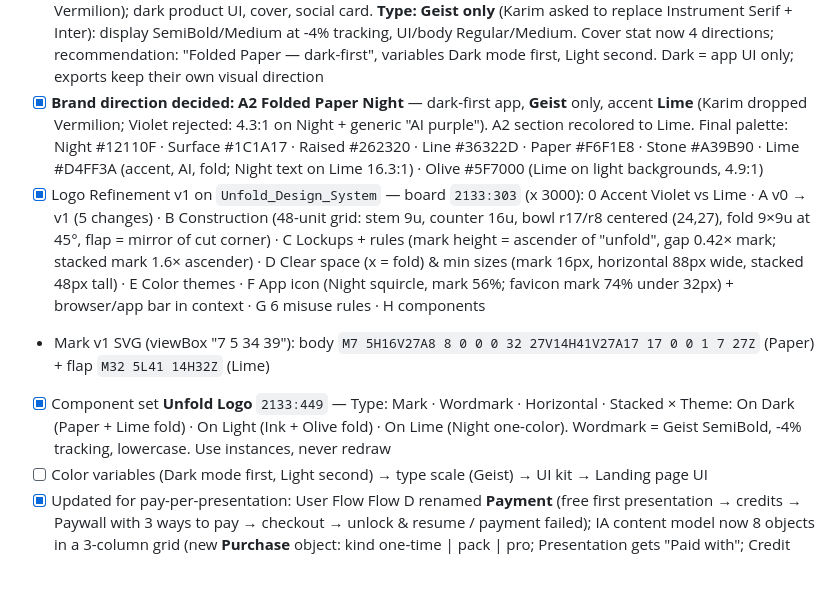
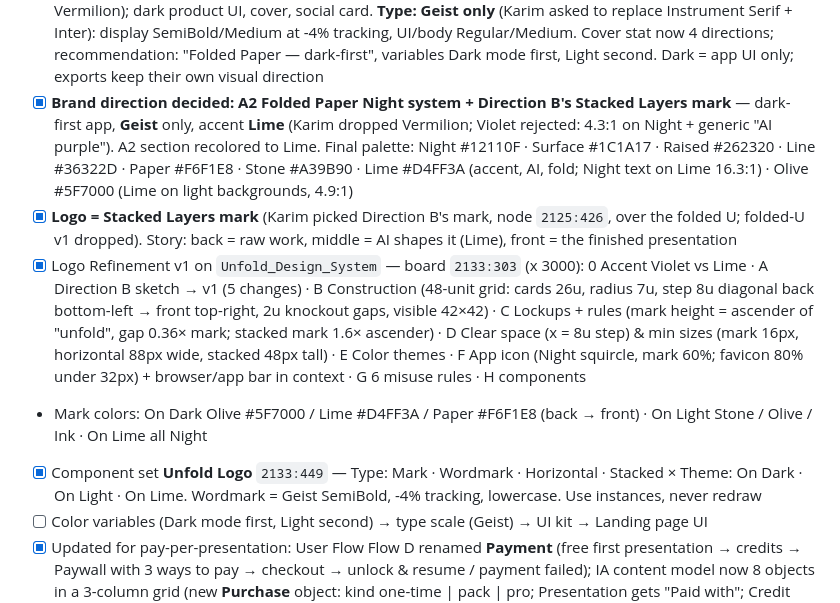
Before and after one commit to KarimMedhat/Claude_Home, a Markdown page: CLAUDE.md, the part around the change. GitHub-like rendering; blank space fills up the shorter version.

Commit message:
Switch Unfold logo to the refined Stacked Layers mark
Co-Authored-By: Claude Opus 5.5 <noreply@anthropic.com>
Claude-Session: https://claude.ai/code/session_011AAAAeYB2StC12SrUDWNmV

```diff
--- a/CLAUDE.md
+++ b/CLAUDE.md
@@ -242,10 +242,11 @@ Project type → Output format → Industry → Scope → Upload (screens / Figm
 - [ ] Pilot the prototype with 1 designer, then run the 8 sessions
 - [x] Brand Exploration v1 on `Unfold_Design_System` — frame `2123:234`: Brand Foundation (name story, mission, positioning, promise, personality Confident/Crafted/Smart/Warm with "not" pairs, voice do/don't); 3 directions each with logo stage, concept, 5-color palette, type specimen and 3 applications (product UI, presentation cover, social card): **A Folded Paper** (Paper #F6F1E8 · Ink #14120F · Vermilion #FF4F1F · Clay #D9C9B4 · Stone #6B645B; Instrument Serif + Inter; folded-u mark), **B Studio Violet** (Night #0C0A1D · Violet #7C5CFF · Lilac #C9B8FF; Geist), **C Blueprint** (Graphite #17181C · Lime #D4FF3A · Concrete #E9EAE6; Space Grotesk + Inter); scorecard A 29/30 · B 20 · C 19; recommendation: Folded Paper
 - [x] Added **A2 — Folded Paper Night** (dark-first) section to Brand Exploration — frame `2129:298` (Karim asked for dark mode): Night #12110F · Surface #1C1A17 · Raised #262320 · Paper text #F6F1E8 · Stone #A39B90 · Vermilion #FF5A2C (brighter for dark); paper "u" + vermilion fold; contrast checks (AI buttons = Night text on Vermilion); dark product UI, cover, social card. **Type: Geist only** (Karim asked to replace Instrument Serif + Inter): display SemiBold/Medium at -4% tracking, UI/body Regular/Medium. Cover stat now 4 directions; recommendation: "Folded Paper — dark-first", variables Dark mode first, Light second. Dark = app UI only; exports keep their own visual direction
-- [x] **Brand direction decided: A2 Folded Paper Night** — dark-first app, **Geist** only, accent **Lime** (Karim dropped Vermilion; Violet rejected: 4.3:1 on Night + generic "AI purple"). A2 section recolored to Lime. Final palette: Night #12110F · Surface #1C1A17 · Raised #262320 · Line #36322D · Paper #F6F1E8 · Stone #A39B90 · Lime #D4FF3A (accent, AI, fold; Night text on Lime 16.3:1) · Olive #5F7000 (Lime on light backgrounds, 4.9:1)
-- [x] Logo Refinement v1 on `Unfold_Design_System` — board `2133:303` (x 3000): 0 Accent Violet vs Lime · A v0 → v1 (5 changes) · B Construction (48-unit grid: stem 9u, counter 16u, bowl r17/r8 centered (24,27), fold 9×9u at 45°, flap = mirror of cut corner) · C Lockups + rules (mark height = ascender of "unfold", gap 0.42× mark; stacked mark 1.6× ascender) · D Clear space (x = fold) & min sizes (mark 16px, horizontal 88px wide, stacked 48px tall) · E Color themes · F App icon (Night squircle, mark 56%; favicon mark 74% under 32px) + browser/app bar in context · G 6 misuse rules · H components
-- Mark v1 SVG (viewBox "7 5 34 39"): body `M7 5H16V27A8 8 0 0 0 32 27V14H41V27A17 17 0 0 1 7 27Z` (Paper) + flap `M32 5L41 14H32Z` (Lime)
-- [x] Component set **Unfold Logo** `2133:449` — Type: Mark · Wordmark · Horizontal · Stacked × Theme: On Dark (Paper + Lime fold) · On Light (Ink + Olive fold) · On Lime (Night one-color). Wordmark = Geist SemiBold, -4% tracking, lowercase. Use instances, never redraw
+- [x] **Brand direction decided: A2 Folded Paper Night system + Direction B's Stacked Layers mark** — dark-first app, **Geist** only, accent **Lime** (Karim dropped Vermilion; Violet rejected: 4.3:1 on Night + generic "AI purple"). A2 section recolored to Lime. Final palette: Night #12110F · Surface #1C1A17 · Raised #262320 · Line #36322D · Paper #F6F1E8 · Stone #A39B90 · Lime #D4FF3A (accent, AI, fold; Night text on Lime 16.3:1) · Olive #5F7000 (Lime on light backgrounds, 4.9:1)
+- [x] **Logo = Stacked Layers mark** (Karim picked Direction B's mark, node `2125:426`, over the folded U; folded-U v1 dropped). Story: back = raw work, middle = AI shapes it (Lime), front = the finished presentation
+- [x] Logo Refinement v1 on `Unfold_Design_System` — board `2133:303` (x 3000): 0 Accent Violet vs Lime · A Direction B sketch → v1 (5 changes) · B Construction (48-unit grid: cards 26u, radius 7u, step 8u diagonal back bottom-left → front top-right, 2u knockout gaps, visible 42×42) · C Lockups + rules (mark height = ascender of "unfold", gap 0.36× mark; stacked mark 1.6× ascender) · D Clear space (x = 8u step) & min sizes (mark 16px, horizontal 88px wide, stacked 48px tall) · E Color themes · F App icon (Night squircle, mark 60%; favicon 80% under 32px) + browser/app bar in context · G 6 misuse rules · H components
+- Mark colors: On Dark Olive #5F7000 / Lime #D4FF3A / Paper #F6F1E8 (back → front) · On Light Stone / Olive / Ink · On Lime all Night
+- [x] Component set **Unfold Logo** `2133:449` — Type: Mark · Wordmark · Horizontal · Stacked × Theme: On Dark · On Light · On Lime. Wordmark = Geist SemiBold, -4% tracking, lowercase. Use instances, never redraw
 - [ ] Color variables (Dark mode first, Light second) → type scale (Geist) → UI kit → Landing page UI
 - [x] Updated for pay-per-presentation: User Flow Flow D renamed **Payment** (free first presentation → credits → Paywall with 3 ways to pay → checkout → unlock & resume / payment failed); IA content model now 8 objects in a 3-column grid (new **Purchase** object: kind one-time | pack | pro; Presentation gets "Paid with"; Credit Transaction type generate | regen | grant | refund), 2 new relationships, labeling row "One presentation", Principle 04 adds "a subscription is never required", sitemap Paywall/Checkout/Billing labels
 
```
